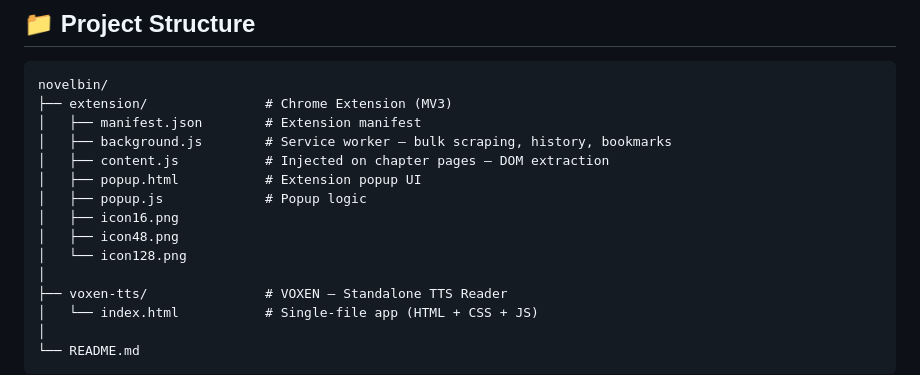
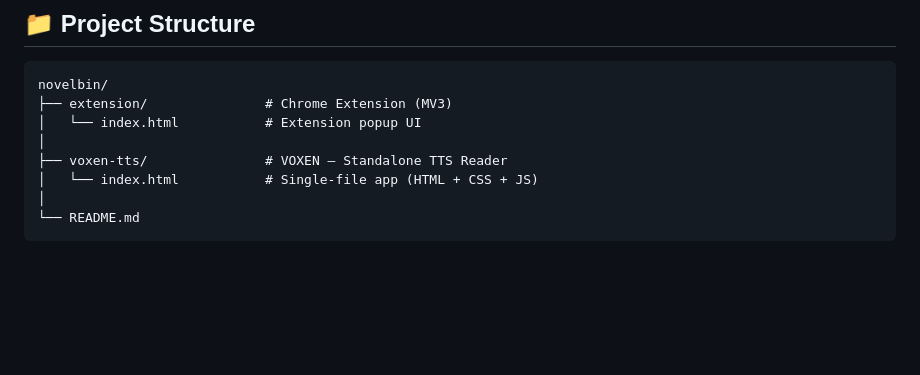
Before and after one commit to abhimanyughjk/novelbin, a Markdown page: README.md, the part around the change. Rendered like a GitHub page; blank space fills up the shorter version.

Commit message:
Update README to reflect changes in extension structure

````diff
--- a/README.md
+++ b/README.md
@@ -9,14 +9,7 @@
 ```
 novelbin/
 ├── extension/               # Chrome Extension (MV3)
-│   ├── manifest.json        # Extension manifest
-│   ├── background.js        # Service worker — bulk scraping, history, bookmarks
-│   ├── content.js           # Injected on chapter pages — DOM extraction
-│   ├── popup.html           # Extension popup UI
-│   ├── popup.js             # Popup logic
-│   ├── icon16.png
-│   ├── icon48.png
-│   └── icon128.png
+│   └── index.html           # Extension popup UI
 │
 ├── voxen-tts/               # VOXEN — Standalone TTS Reader
 │   └── index.html           # Single-file app (HTML + CSS + JS)
````
